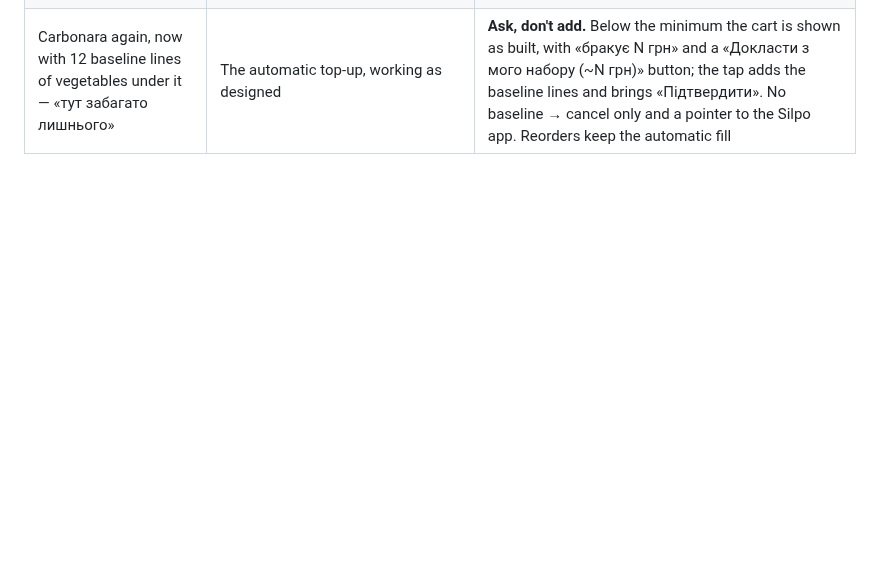
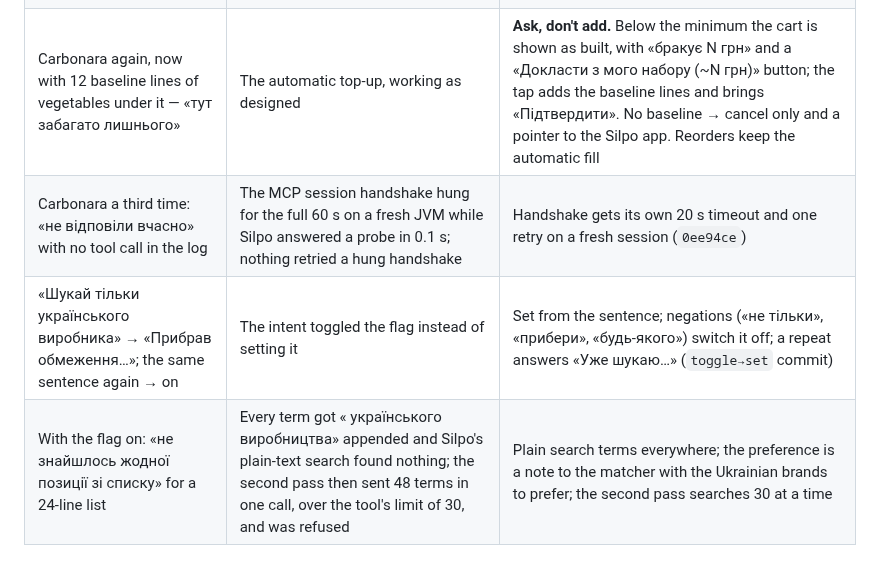
Before and after one commit to javaAndScriptDeveloper/SilpoRestockAI, a Markdown page: docs/OVERNIGHT_SUMMARY.md, the part around the change. GitHub-like rendering; blank space fills up the shorter version.

Commit message:
Record the late-evening fixes in the session 6 addendum
Co-Authored-By: Claude Fable 5.1 <noreply@anthropic.com>
Claude-Session: https://claude.ai/code/session_01QEGRU6Mwnr9M7u8R5A2suR

```diff
--- a/docs/OVERNIGHT_SUMMARY.md
+++ b/docs/OVERNIGHT_SUMMARY.md
@@ -481,3 +481,6 @@ first) → gastritis → calendar (named day) → back to normal → mass-gain d
 | «План на тиждень готовий, 7 днів. Понеділок: … » — «почему нету раціона на другие дни?» | The announcement showed Monday alone by design («the only part anyone reads immediately») | All seven days, one line each, then the purchase-list count (`e2de986`) |
 | Carbonara: «Кошик зібрати не вдалось — «Сільпо» або каталог не відповіли вчасно» | Not a timeout. The top-up's add-to-cart came one second after the first and Silpo answered «Rate limit exceeded» as an ordinary tool error, which neither retry path saw | Every cart tool call waits 2 s, then 4 s, and asks again on a rate-limit reply; any other tool error stays fatal (`80ada32`) |
 | Carbonara again, now with 12 baseline lines of vegetables under it — «тут забагато лишнього» | The automatic top-up, working as designed | **Ask, don't add.** Below the minimum the cart is shown as built, with «бракує N грн» and a «Докласти з мого набору (~N грн)» button; the tap adds the baseline lines and brings «Підтвердити». No baseline → cancel only and a pointer to the Silpo app. Reorders keep the automatic fill |
+| Carbonara a third time: «не відповіли вчасно» with no tool call in the log | The MCP session handshake hung for the full 60 s on a fresh JVM while Silpo answered a probe in 0.1 s; nothing retried a hung handshake | Handshake gets its own 20 s timeout and one retry on a fresh session (`0ee94ce`) |
+| «Шукай тільки українського виробника» → «Прибрав обмеження…»; the same sentence again → on | The intent toggled the flag instead of setting it | Set from the sentence; negations («не тільки», «прибери», «будь-якого») switch it off; a repeat answers «Уже шукаю…» (`toggle→set` commit) |
+| With the flag on: «не знайшлось жодної позиції зі списку» for a 24-line list | Every term got « українського виробництва» appended and Silpo's plain-text search found nothing; the second pass then sent 48 terms in one call, over the tool's limit of 30, and was refused | Plain search terms everywhere; the preference is a note to the matcher with the Ukrainian brands to prefer; the second pass searches 30 at a time |
```
